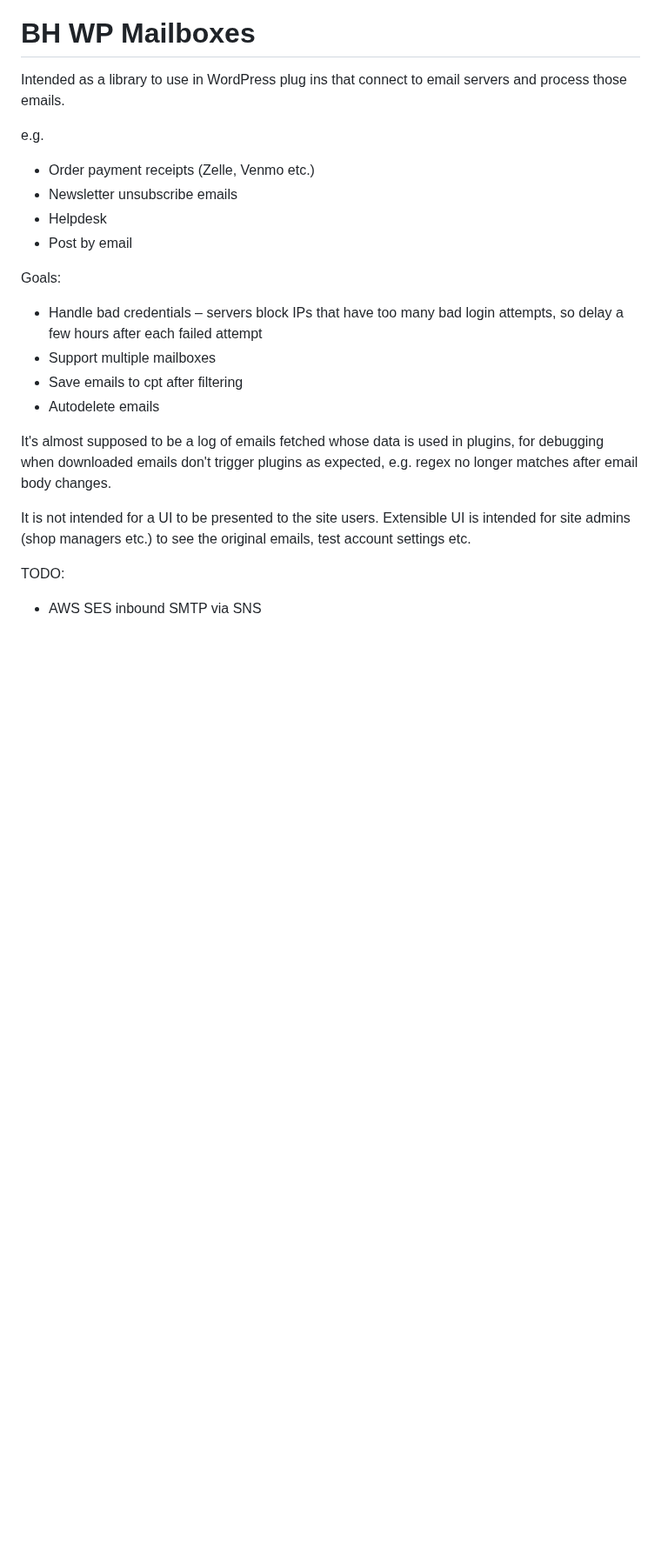
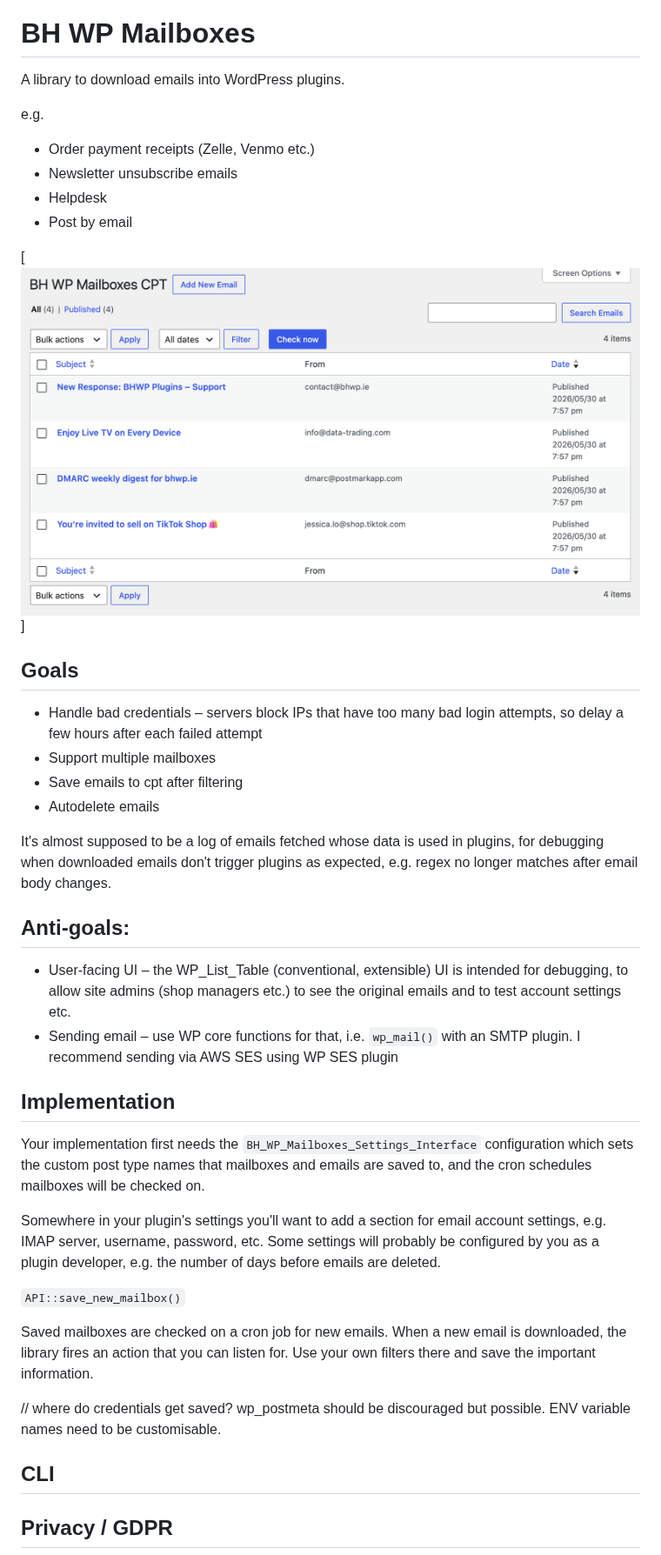
Before and after one commit to BrianHenryIE/bh-wp-mailboxes, a Markdown page: README.md, the part around one of its changes. Shown at 87% size. GitHub-like rendering; pictures changed too: .github/wp-list-table-inbox.png (added); blank space fills up the shorter version.

Commit message:
before mad AI

```diff
--- a/README.md
+++ b/README.md
@@ -2,7 +2,7 @@
 
 # BH WP Mailboxes
 
-Intended as a library to use in WordPress plug ins that connect to email servers and process those emails.
+A library to download emails into WordPress plugins.
 
 e.g.
 * Order payment receipts (Zelle, Venmo etc.)
@@ -10,20 +10,36 @@ e.g.
 * Helpdesk
 * Post by email
 
-Goals:
+[![WP List Table of emails](.github/wp-list-table-inbox.png)]
+
+## Goals
+
 * Handle bad credentials – servers block IPs that have too many bad login attempts, so delay a few hours after each failed attempt
 * Support multiple mailboxes
 * Save emails to cpt after filtering
 * Autodelete emails
 
-It's almost supposed to be a log of emails fetched whose data is used in plugins, for debugging when downloaded emails
-don't trigger plugins as expected, e.g. regex no longer matches after email body changes.
+It's almost supposed to be a log of emails fetched whose data is used in plugins, for debugging when downloaded emails don't trigger plugins as expected, e.g. regex no longer matches after email body changes.
+
+## Anti-goals:
+
+* User-facing UI – the WP_List_Table (conventional, extensible) UI is intended for debugging, to allow site admins (shop managers etc.) to see the original emails and to test account settings etc.
+* Sending email – use WP core functions for that, i.e. `wp_mail()` with an SMTP plugin. I recommend sending via AWS SES using WP SES plugin
+
+## Implementation
+
+Your implementation first needs the `BH_WP_Mailboxes_Settings_Interface` configuration which sets the custom post type names that mailboxes and emails are saved to, and the cron schedules mailboxes will be checked on.
+
+Somewhere in your plugin's settings you'll want to add a section for email account settings, e.g. IMAP server, username, password, etc. Some settings will probably be configured by you as a plugin developer, e.g. the number of days before emails are deleted.
+
+`API::save_new_mailbox()`
+
+Saved mailboxes are checked on a cron job for new emails. When a new email is downloaded, the library fires an action that you can listen for. Use your own filters there and save the important information.
 
 
-It is not intended for a UI to be presented to the site users.
-Extensible UI is intended for site admins (shop managers etc.) to see the original emails, test account settings etc.
+// where do credentials get saved? wp_postmeta should be discouraged but possible. ENV variable names need to be customisable.
+## CLI
 
-TODO:
 
-* AWS SES inbound SMTP via SNS
+## Privacy / GDPR
 
```
Also changed, not shown: other parts of README.md (+20 -5 lines), 13 other files.
